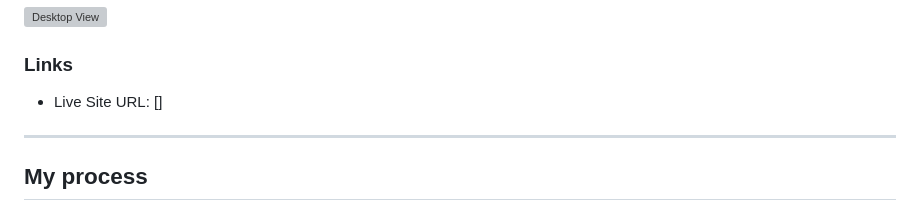
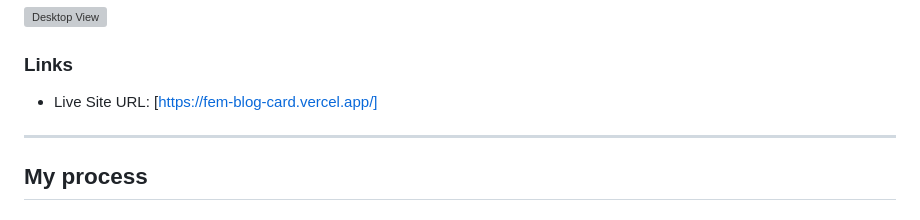
Before and after one commit to Saran-Sandeep/FEM-Blog-Card, a Markdown page: README.md, the part around the change. Rendered like a GitHub page; grey boxes are pictures that could not be loaded.

Commit message:
Added live site url to readme

```diff
--- a/README.md
+++ b/README.md
@@ -24,7 +24,7 @@ This is a solution to the [Blog preview card component challenge on Frontend Men
 
 ### Links
 
-- Live Site URL: []
+- Live Site URL: [https://fem-blog-card.vercel.app/]
 
 ---
 
```
